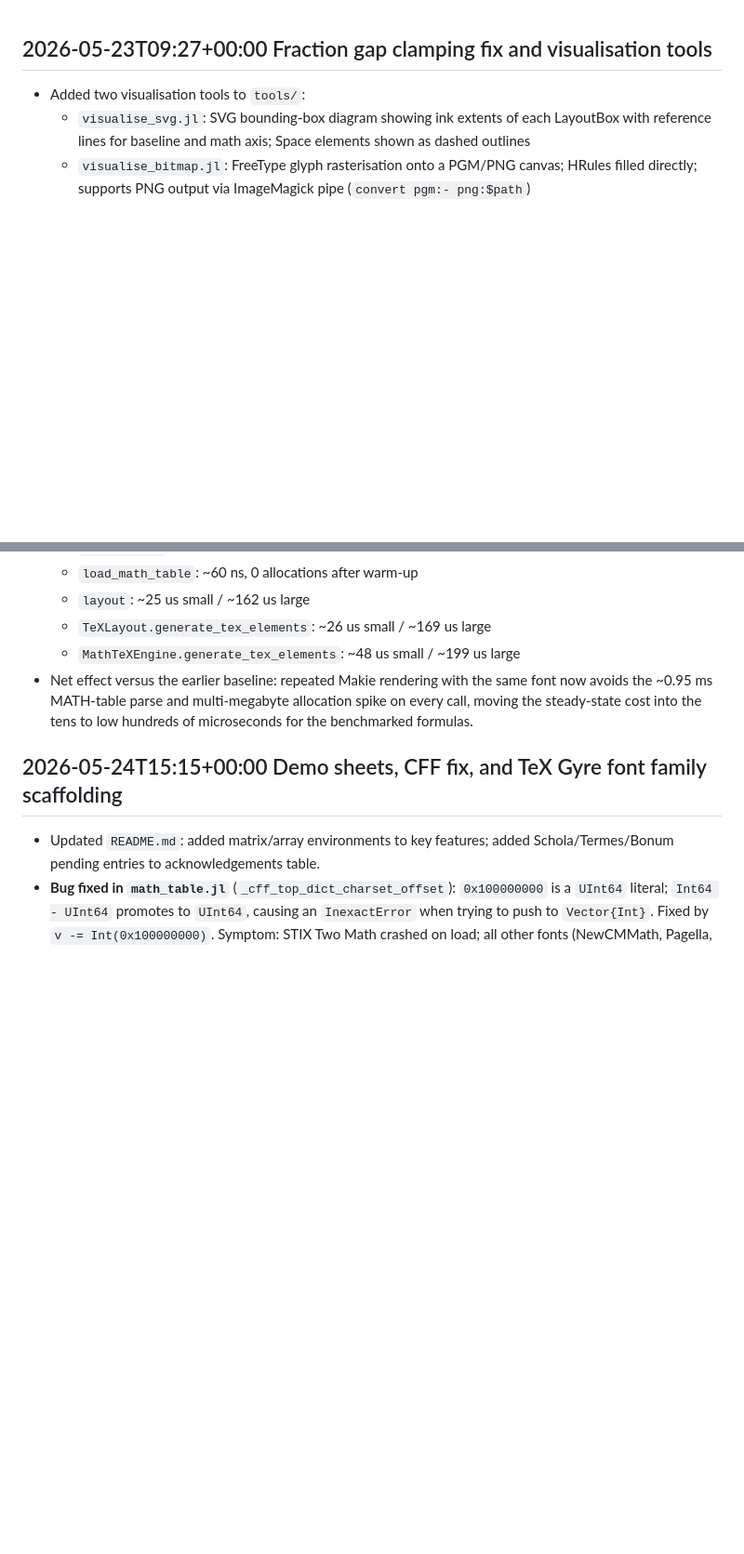
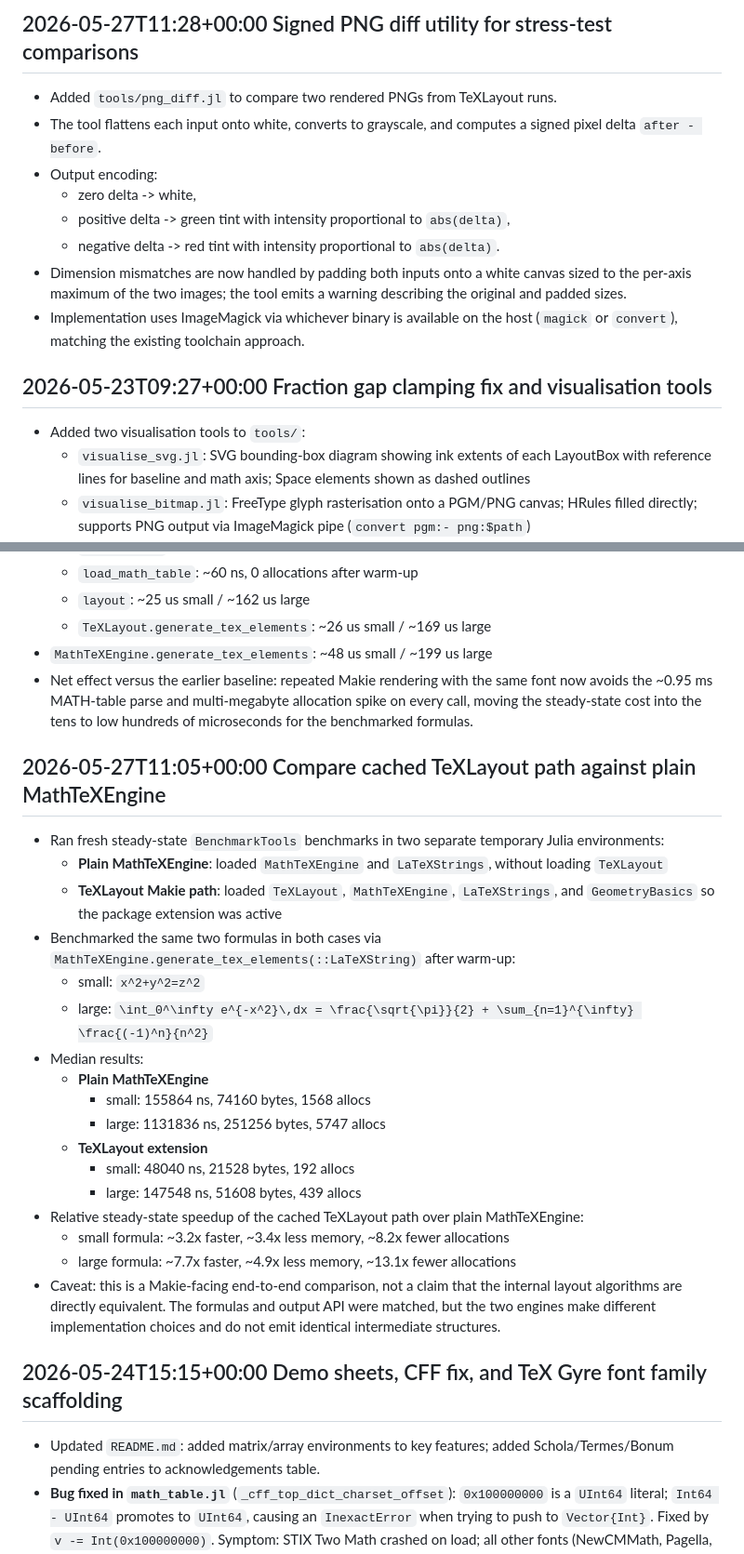
Before and after one commit to dawbarton/TeXLayout.jl, a Markdown page: notes.md, 2 parts joined by grey strips. Shown at 93% size. Drawn GitHub-style; blank space fills up the shorter version.

Commit message:
Update notes

```diff
--- a/notes.md
+++ b/notes.md
@@ -1,3 +1,14 @@
+
+## 2026-05-27T11:28+00:00 Signed PNG diff utility for stress-test comparisons
+
+- Added `tools/png_diff.jl` to compare two rendered PNGs from TeXLayout runs.
+- The tool flattens each input onto white, converts to grayscale, and computes a signed pixel delta `after - before`.
+- Output encoding:
+  - zero delta -> white,
+  - positive delta -> green tint with intensity proportional to `abs(delta)`,
+  - negative delta -> red tint with intensity proportional to `abs(delta)`.
+- Dimension mismatches are now handled by padding both inputs onto a white canvas sized to the per-axis maximum of the two images; the tool emits a warning describing the original and padded sizes.
+- Implementation uses ImageMagick via whichever binary is available on the host (`magick` or `convert`), matching the existing toolchain approach.
 
 ## 2026-05-23T09:27+00:00 Fraction gap clamping fix and visualisation tools
 
@@ -166,8 +177,28 @@
   - `load_math_table`: ~60 ns, 0 allocations after warm-up
   - `layout`: ~25 us small / ~162 us large
   - `TeXLayout.generate_tex_elements`: ~26 us small / ~169 us large
-  - `MathTeXEngine.generate_tex_elements`: ~48 us small / ~199 us large
+- `MathTeXEngine.generate_tex_elements`: ~48 us small / ~199 us large
 - Net effect versus the earlier baseline: repeated Makie rendering with the same font now avoids the ~0.95 ms MATH-table parse and multi-megabyte allocation spike on every call, moving the steady-state cost into the tens to low hundreds of microseconds for the benchmarked formulas.
+
+## 2026-05-27T11:05+00:00 Compare cached TeXLayout path against plain MathTeXEngine
+
+- Ran fresh steady-state `BenchmarkTools` benchmarks in two separate temporary Julia environments:
+  - **Plain MathTeXEngine**: loaded `MathTeXEngine` and `LaTeXStrings`, without loading `TeXLayout`
+  - **TeXLayout Makie path**: loaded `TeXLayout`, `MathTeXEngine`, `LaTeXStrings`, and `GeometryBasics` so the package extension was active
+- Benchmarked the same two formulas in both cases via `MathTeXEngine.generate_tex_elements(::LaTeXString)` after warm-up:
+  - small: `x^2+y^2=z^2`
+  - large: `\int_0^\infty e^{-x^2}\,dx = \frac{\sqrt{\pi}}{2} + \sum_{n=1}^{\infty} \frac{(-1)^n}{n^2}`
+- Median results:
+  - **Plain MathTeXEngine**
+    - small: 155864 ns, 74160 bytes, 1568 allocs
+    - large: 1131836 ns, 251256 bytes, 5747 allocs
+  - **TeXLayout extension**
+    - small: 48040 ns, 21528 bytes, 192 allocs
+    - large: 147548 ns, 51608 bytes, 439 allocs
+- Relative steady-state speedup of the cached TeXLayout path over plain MathTeXEngine:
+  - small formula: ~3.2x faster, ~3.4x less memory, ~8.2x fewer allocations
+  - large formula: ~7.7x faster, ~4.9x less memory, ~13.1x fewer allocations
+- Caveat: this is a Makie-facing end-to-end comparison, not a claim that the internal layout algorithms are directly equivalent. The formulas and output API were matched, but the two engines make different implementation choices and do not emit identical intermediate structures.
 
 ## 2026-05-24T15:15+00:00 Demo sheets, CFF fix, and TeX Gyre font family scaffolding
 
```
